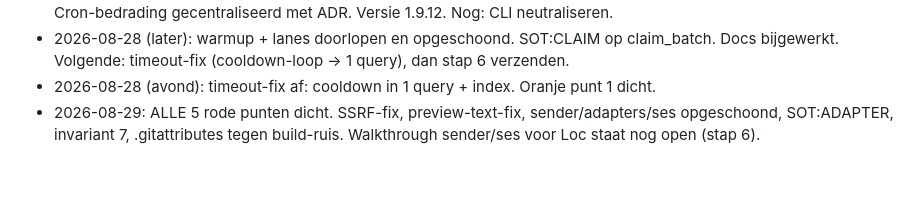
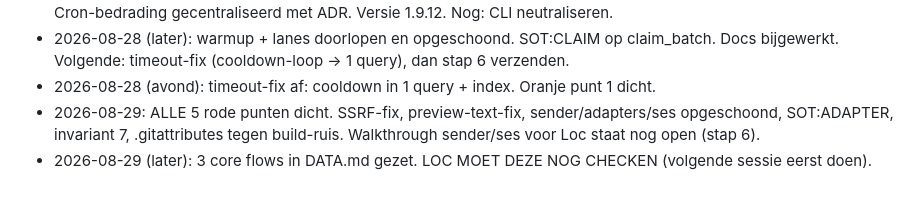
Before and after one commit to LaupWing/snel-newsletter, a Markdown page: docs/PLAN.md, the part around the change. Drawn GitHub-style.

```diff
--- a/docs/PLAN.md
+++ b/docs/PLAN.md
@@ -91,3 +91,4 @@ Niet doen (bewust)
 - 2026-08-28 (later): warmup + lanes doorlopen en opgeschoond. SOT:CLAIM op claim_batch. Docs bijgewerkt. Volgende: timeout-fix (cooldown-loop -> 1 query), dan stap 6 verzenden.
 - 2026-08-28 (avond): timeout-fix af: cooldown in 1 query + index. Oranje punt 1 dicht.
 - 2026-08-29: ALLE 5 rode punten dicht. SSRF-fix, preview-text-fix, sender/adapters/ses opgeschoond, SOT:ADAPTER, invariant 7, .gitattributes tegen build-ruis. Walkthrough sender/ses voor Loc staat nog open (stap 6).
+- 2026-08-29 (later): 3 core flows in DATA.md gezet. LOC MOET DEZE NOG CHECKEN (volgende sessie eerst doen).
```
Also changed, not shown: docs/DATA.md (+47 -1 lines).
